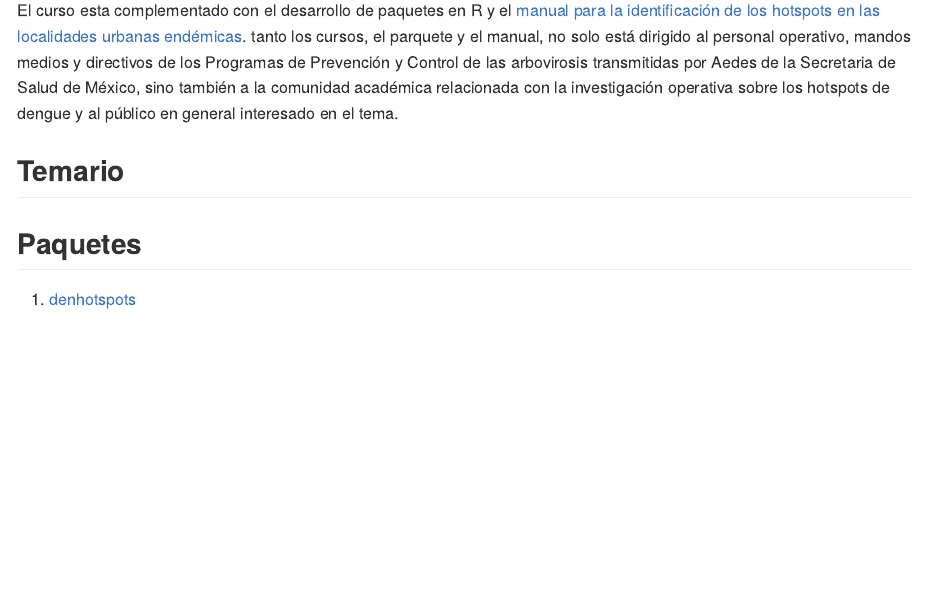
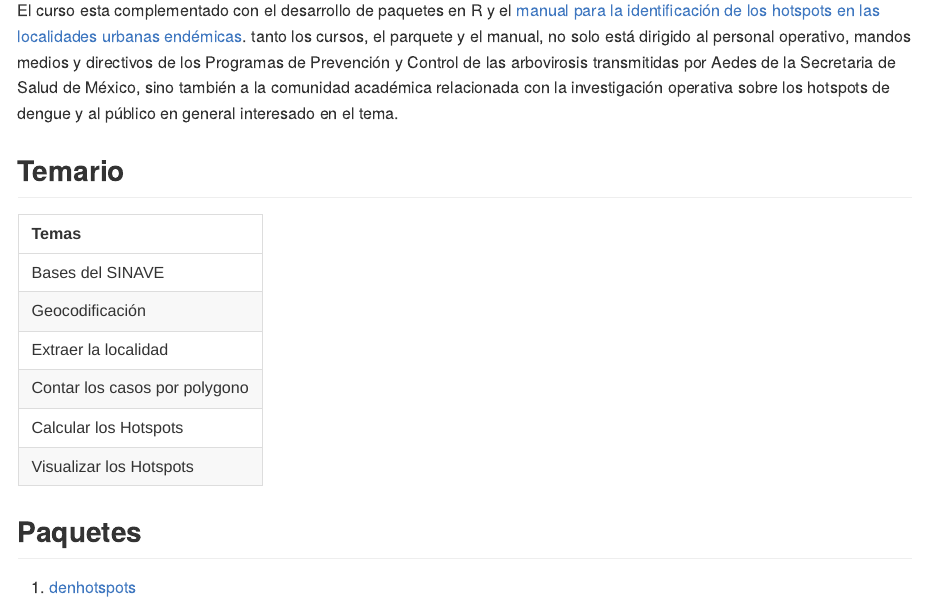
Before and after one commit to fdzul/spatial_analysis_dengue_R, an R Markdown document (README.Rmd): the page in a window 1100 px wide, from 590 px down. The pictures show the output file README.md that the author committed with the source, drawn offline in the style of GitHub.

Commit message:
This commit update the talks

````diff
--- a/README.Rmd
+++ b/README.Rmd
@@ -47,7 +47,18 @@ El curso esta complementado con el desarrollo de paquetes en R y el [manual para
 
 ## Temario
 
+```{r temario, echo=FALSE}
+tibble::tibble(Temas = c("Bases del SINAVE",
+                         "Geocodificación",
+                         "Extraer la localidad",
+                         "Contar los casos por polygono",
+                         "Calcular los Hotspots",
+                         "Visualizar los Hotspots"),
+               ) |>
+    kableExtra::kable() |>
+    kableExtra::kable_classic()
 
+```
 
 
 
````
Also changed, not shown: README.md.
